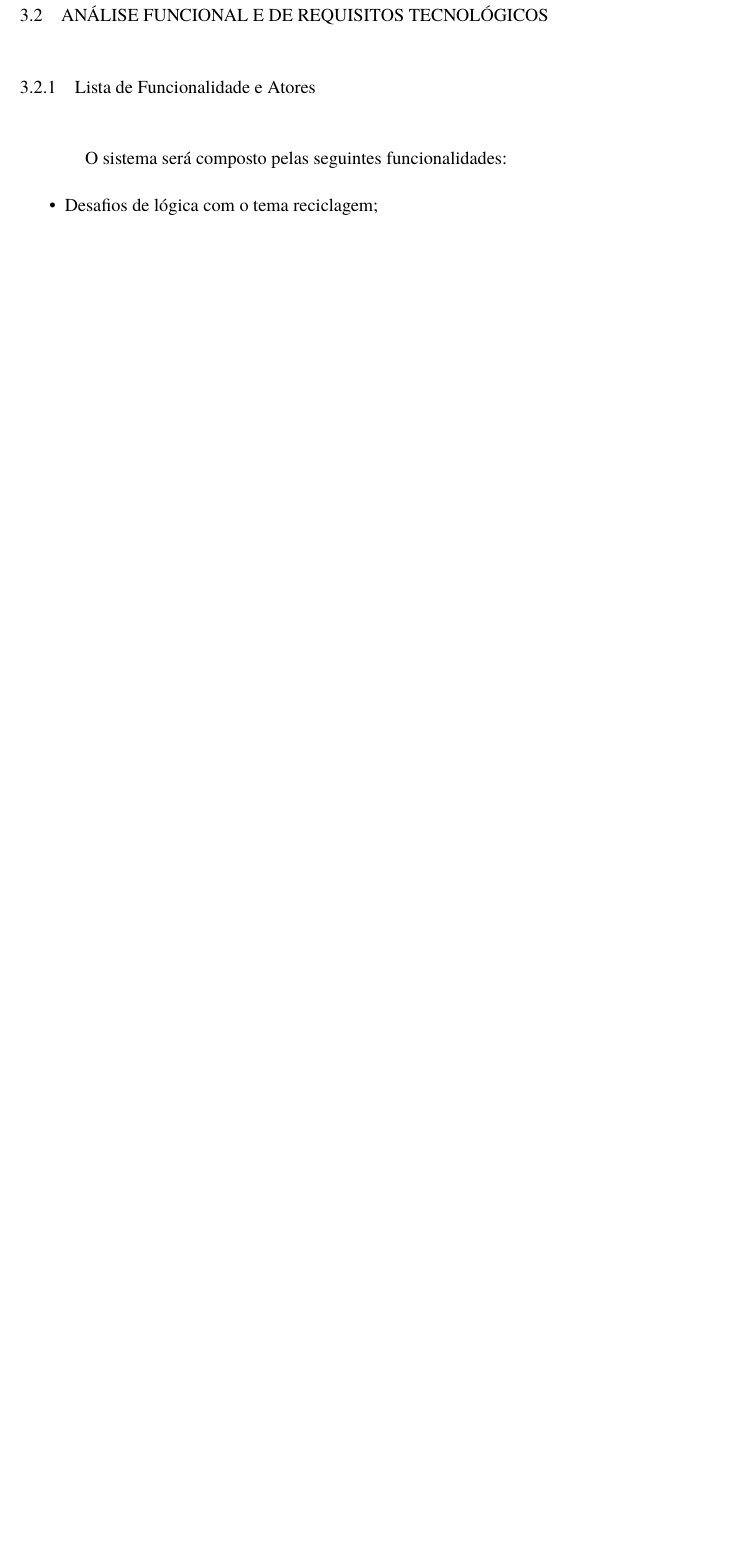
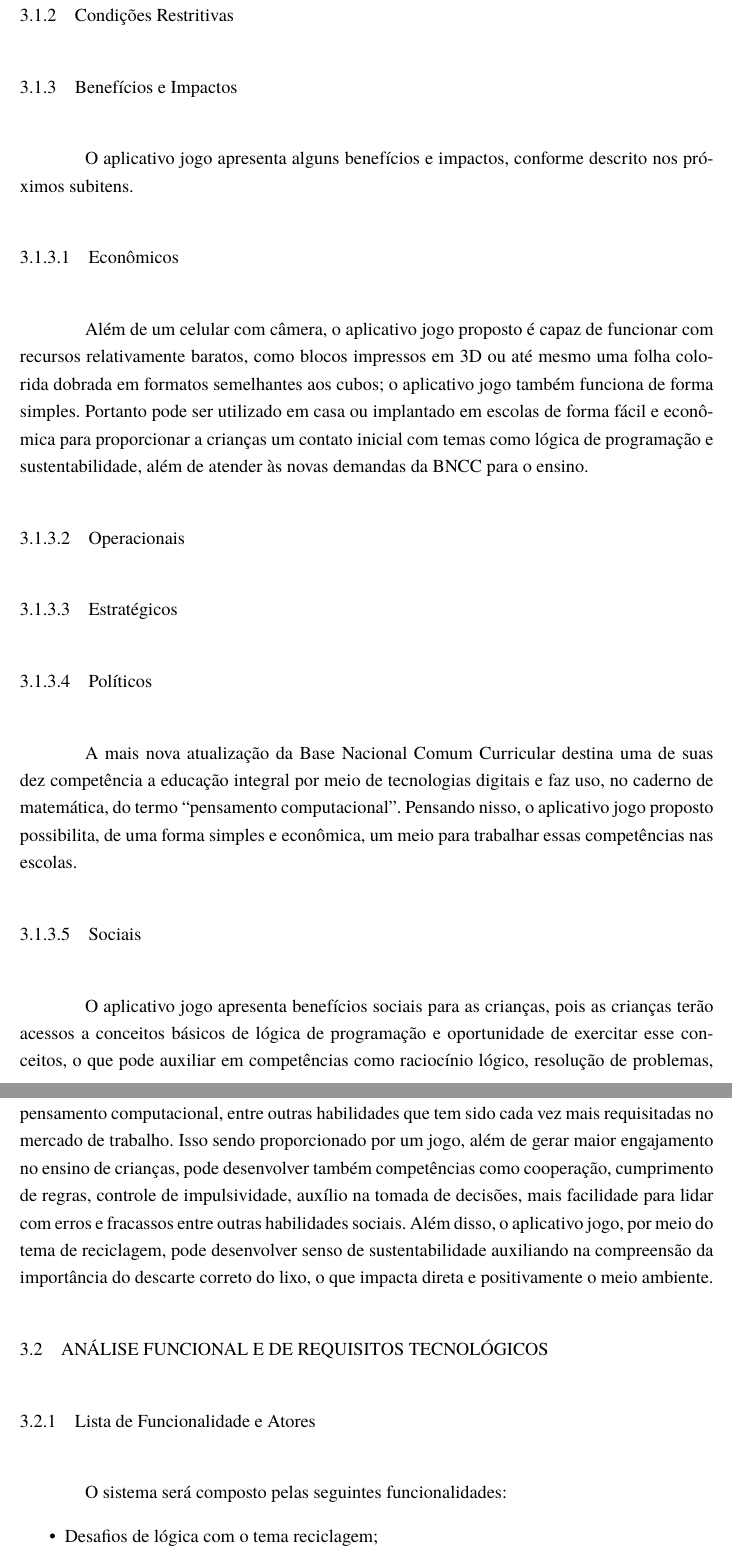
Before and after one commit to AlanaNetto/TCC-Engenharia-da-Computacao-Alana-e-Everton, a LaTeX document (main.tex, which reads Textos/Cap3.tex): part of page 18 of 22 before the commit and two parts of pages 18 and 19 of 23 after it, the two joined at a grey line, cut at the place of the change, the shorter picture padded with empty space. Compiled offline with pdfLaTeX.

Commit message:
[ADD] Benefícios e impactos v1

```diff
--- a/Textos/Cap3.tex
+++ b/Textos/Cap3.tex
@@ -25,7 +25,7 @@
         \label{figura:diagrama_blocos}
     \end{figure}
 
-    % \subsection{Condições Restritivas}
+     \subsection{Condições Restritivas}
 
         % \subsubsection{Custos}
 
@@ -37,17 +37,21 @@
 
         % \subsubsection{Interferências devido ao meio}
 
-    % \subsection{Benefícios e Impactos}
+ \subsection{Benefícios e Impactos}
+O aplicativo jogo apresenta alguns benefícios e impactos, conforme descrito nos próximos subitens.
 
-    %     \subsubsection{Econômicos}
+        \subsubsection{Econômicos}
+Além de um celular com câmera, o aplicativo jogo proposto é capaz de funcionar com recursos relativamente baratos, como blocos impressos em 3D ou até mesmo uma folha colorida dobrada em formatos semelhantes aos cubos; o aplicativo jogo também funciona de forma simples. Portanto pode ser utilizado em casa ou implantado em escolas de forma fácil e econômica para proporcionar a crianças um contato inicial com temas como lógica de programação e sustentabilidade, além de atender às novas demandas da BNCC para o ensino.
 
-    %     \subsubsection{Operacionais}
+        \subsubsection{Operacionais}
 
-    %     \subsubsection{Estratégicos}
+        \subsubsection{Estratégicos}
 
-    %     \subsubsection{Políticos}
-
-    %     \subsubsection{Sociais}
+         \subsubsection{Políticos}
+A mais nova atualização da Base Nacional Comum Curricular destina uma de suas dez competência a educação integral por meio de tecnologias digitais e faz uso, no caderno de matemática, do termo “pensamento computacional”. Pensando nisso, o aplicativo jogo proposto possibilita, de uma forma simples e econômica, um meio para trabalhar essas competências nas escolas.
+         \subsubsection{Sociais}
+O aplicativo jogo apresenta benefícios sociais para as crianças, pois as crianças terão acessos a conceitos básicos de lógica de programação e oportunidade de exercitar esse conceitos, o que pode auxiliar em competências como raciocínio lógico, resolução de problemas, pensamento computacional, entre outras habilidades que tem sido cada vez mais requisitadas no mercado de trabalho. Isso sendo proporcionado por um jogo, além de gerar maior engajamento no ensino de crianças, pode desenvolver  também competências como cooperação, cumprimento de regras, controle de impulsividade, auxílio na tomada de decisões, mais facilidade para lidar com erros e fracassos entre outras habilidades sociais.
+Além disso, o aplicativo jogo, por meio do tema de reciclagem, pode desenvolver senso de sustentabilidade auxiliando na compreensão da importância do descarte correto do lixo, o que impacta direta e positivamente  o meio ambiente.
 
 \section{Análise Funcional e de Requisitos Tecnológicos}
 
```
